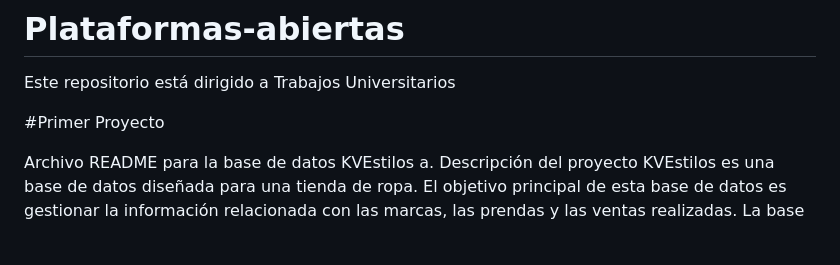
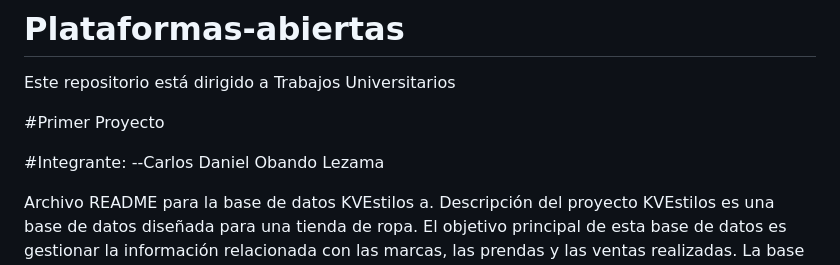
Before and after one commit to Z0MB13KV21/Plataformas-abiertas, a Markdown page: scripts/README.md, the part around the change. Rendered like a GitHub page; blank space fills up the shorter version.

```diff
--- a/scripts/README.md
+++ b/scripts/README.md
@@ -2,6 +2,9 @@
 Este repositorio está dirigido a Trabajos Universitarios
 
 #Primer Proyecto
+
+#Integrante:
+--Carlos Daniel Obando Lezama
 
 Archivo README para la base de datos KVEstilos
 a. Descripción del proyecto
```
